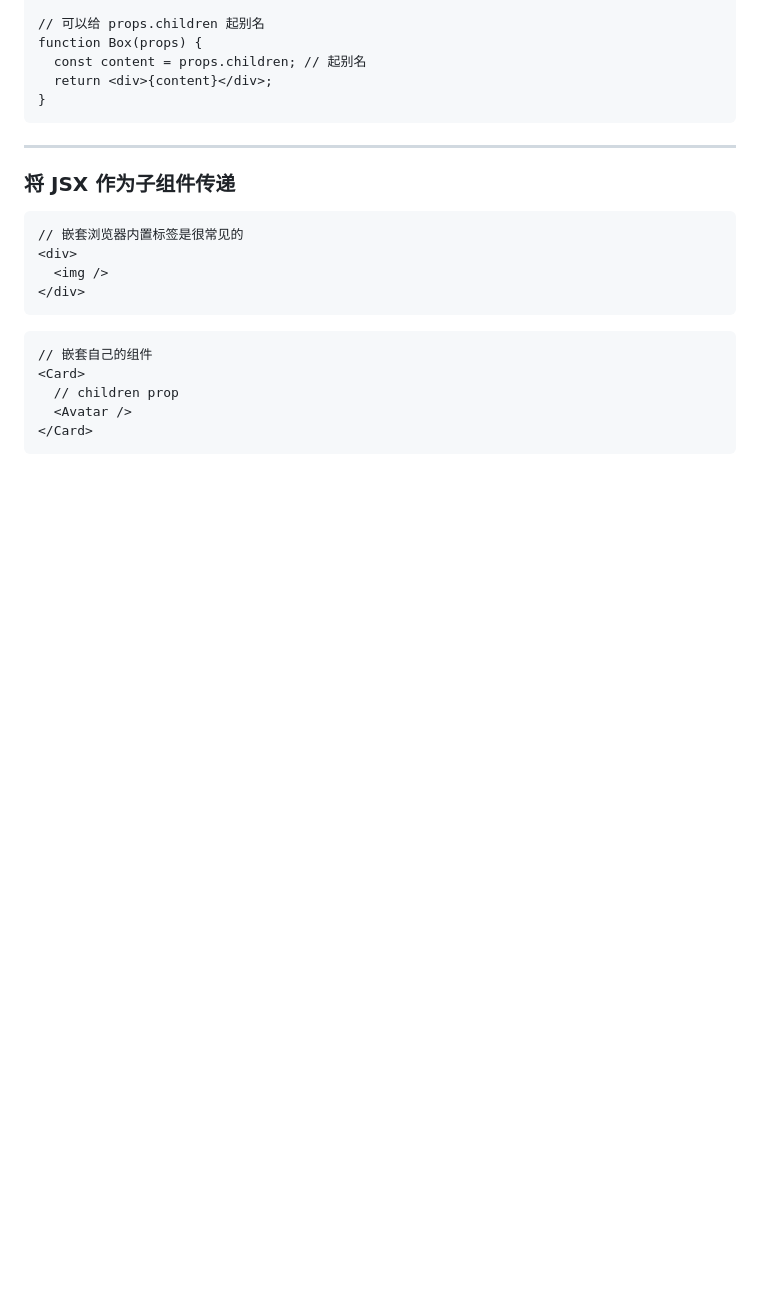
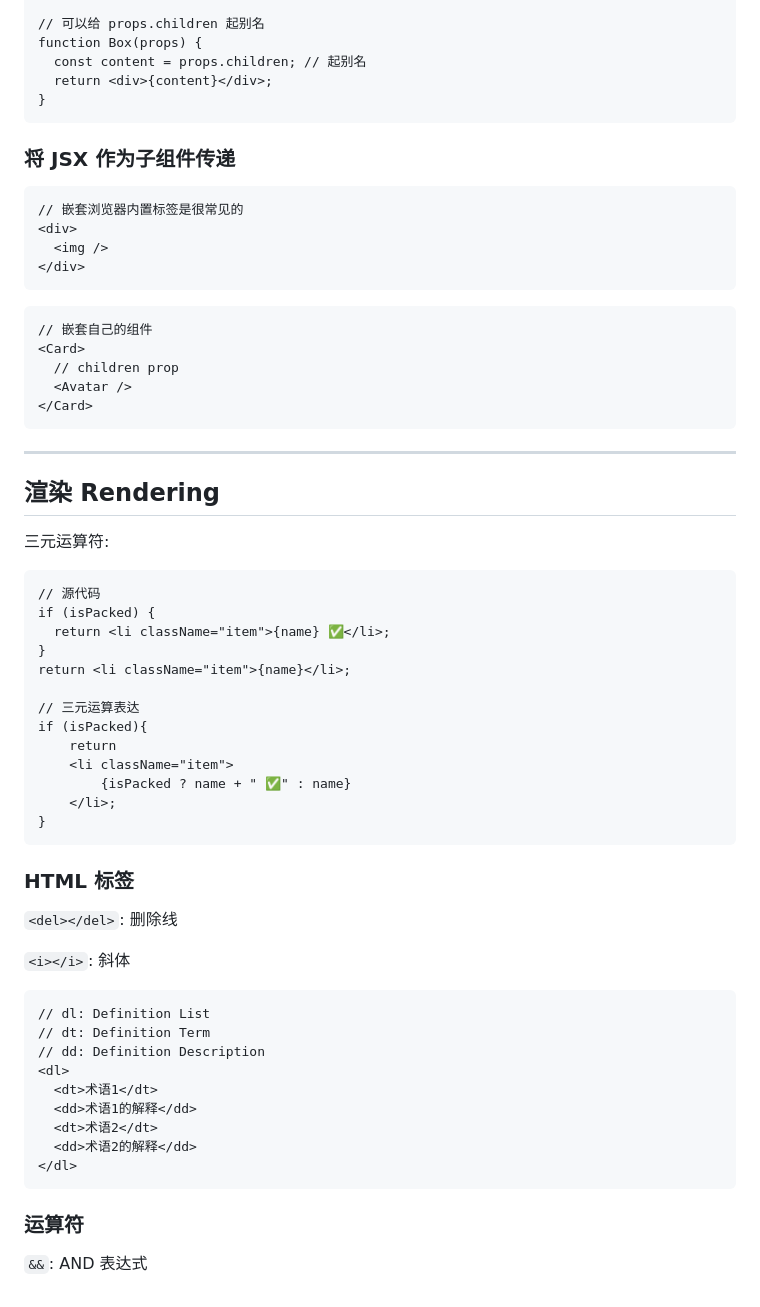
Before and after one commit to kylerlam/mc-wiki, a Markdown page: react/note.md, the part around the change. Drawn GitHub-style; blank space fills up the shorter version.

Commit message:
updates the section of Rendering

````diff
--- a/react/note.md
+++ b/react/note.md
@@ -341,10 +341,6 @@ function Box(props) {
 }
 ```
 
-
-
----
-
 ### 将 JSX 作为子组件传递
 
 ```react
@@ -361,3 +357,47 @@ function Box(props) {
   <Avatar />
 </Card>
 ```
+
+---
+
+## 渲染 Rendering
+
+三元运算符:
+
+```react
+// 源代码
+if (isPacked) {
+  return <li className="item">{name} ✅</li>;
+}
+return <li className="item">{name}</li>;
+
+// 三元运算表达
+if (isPacked){
+    return
+    <li className="item">
+        {isPacked ? name + " ✅" : name}
+    </li>;
+}
+```
+
+### HTML 标签
+
+`<del></del>`: 删除线
+
+`<i></i>`: 斜体
+
+```react
+// dl: Definition List
+// dt: Definition Term
+// dd: Definition Description
+<dl>
+  <dt>术语1</dt>
+  <dd>术语1的解释</dd>
+  <dt>术语2</dt>
+  <dd>术语2的解释</dd>
+</dl>
+```
+
+### 运算符
+
+`&&`:  AND 表达式
````
